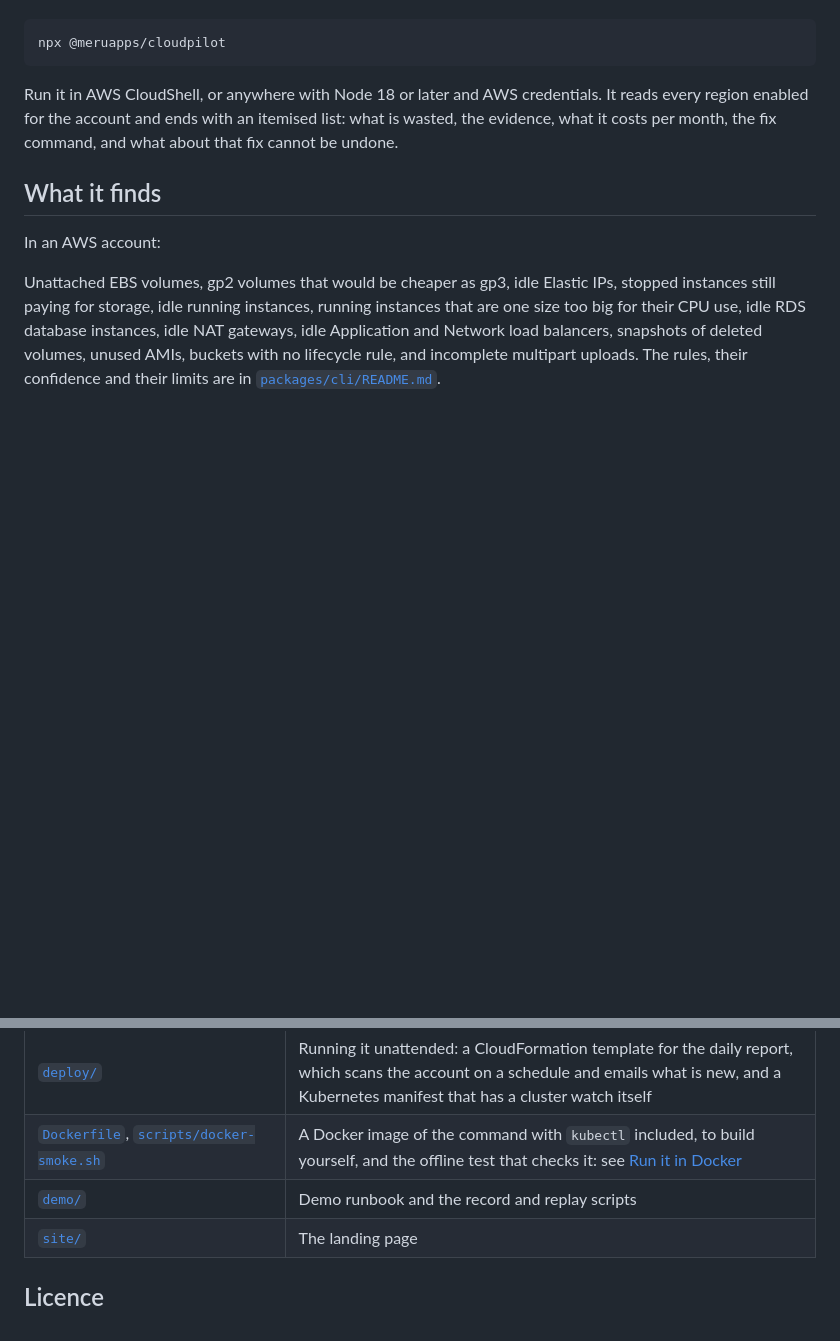
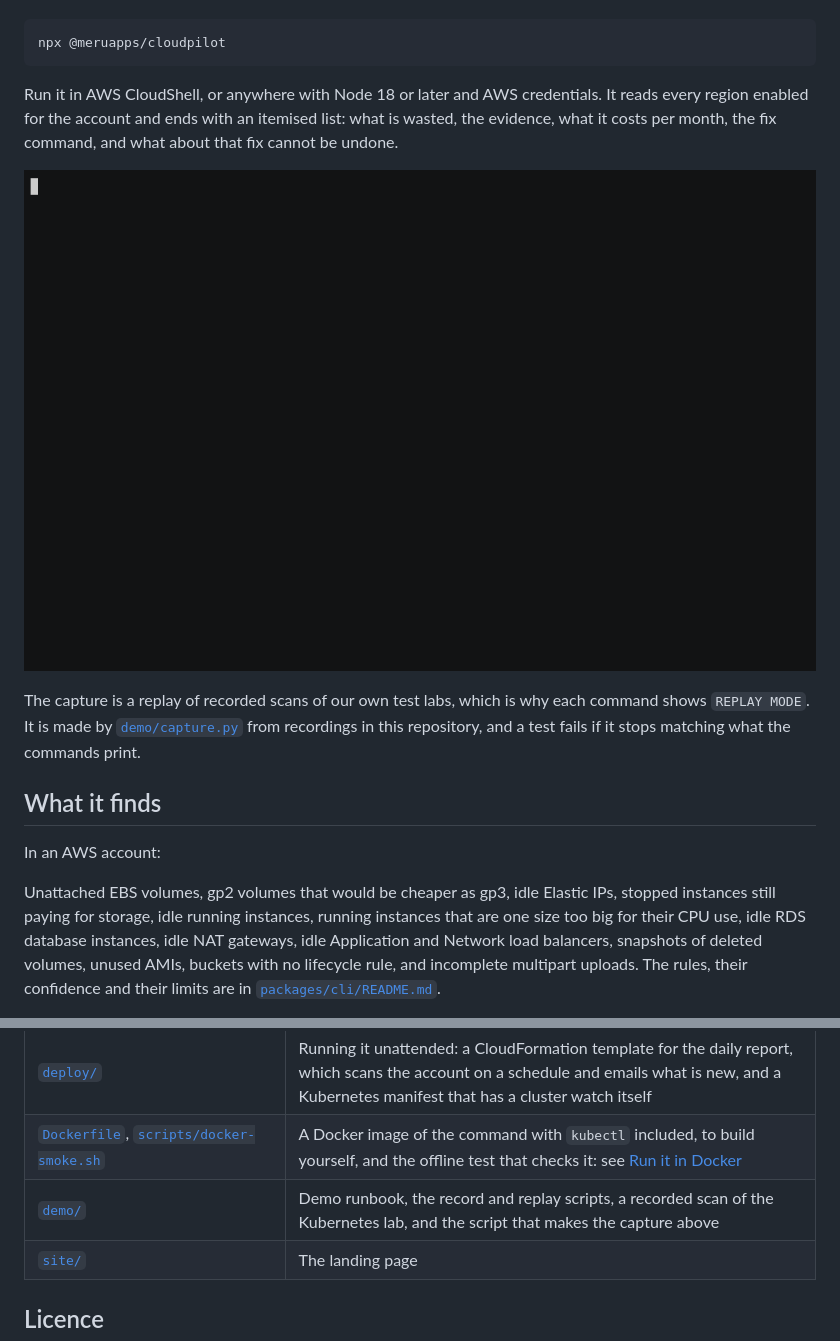
Before and after one commit to sai-na/cloudpilot, a Markdown page: README.md, 2 parts joined by grey strips. GitHub-like rendering; pictures changed too: docs/demo.gif (added); blank space fills up the shorter version.

```diff
--- a/README.md
+++ b/README.md
@@ -11,6 +11,13 @@ Run it in AWS CloudShell, or anywhere with Node 18 or later and AWS
 credentials. It reads every region enabled for the account and ends with an
 itemised list: what is wasted, the evidence, what it costs per month, the fix
 command, and what about that fix cannot be undone.
+
+![CloudPilot scanning an AWS account and a Kubernetes cluster, then scoring the cluster scan against an answer key](docs/demo.gif)
+
+The capture is a replay of recorded scans of our own test labs, which is why
+each command shows `REPLAY MODE`. It is made by [`demo/capture.py`](demo/capture.py)
+from recordings in this repository, and a test fails if it stops matching what
+the commands print.
 
 ## What it finds
 
@@ -116,7 +123,7 @@ says what is new, what was resolved and what is unchanged.
 | [`k8s-lab/`](k8s-lab) | The Kubernetes waste lab: a local cluster with seeded waste and its answer key |
 | [`deploy/`](deploy) | Running it unattended: a CloudFormation template for the daily report, which scans the account on a schedule and emails what is new, and a Kubernetes manifest that has a cluster watch itself |
 | [`Dockerfile`](Dockerfile), [`scripts/docker-smoke.sh`](scripts/docker-smoke.sh) | A Docker image of the command with `kubectl` included, to build yourself, and the offline test that checks it: see [Run it in Docker](packages/cli/README.md#run-it-in-docker) |
-| [`demo/`](demo) | Demo runbook and the record and replay scripts |
+| [`demo/`](demo) | Demo runbook, the record and replay scripts, a recorded scan of the Kubernetes lab, and the script that makes the capture above |
 | [`site/`](site) | The landing page |
 
 ## Licence
```
Also changed, not shown: demo/README.md (+25 -0 lines), 6 other files.
